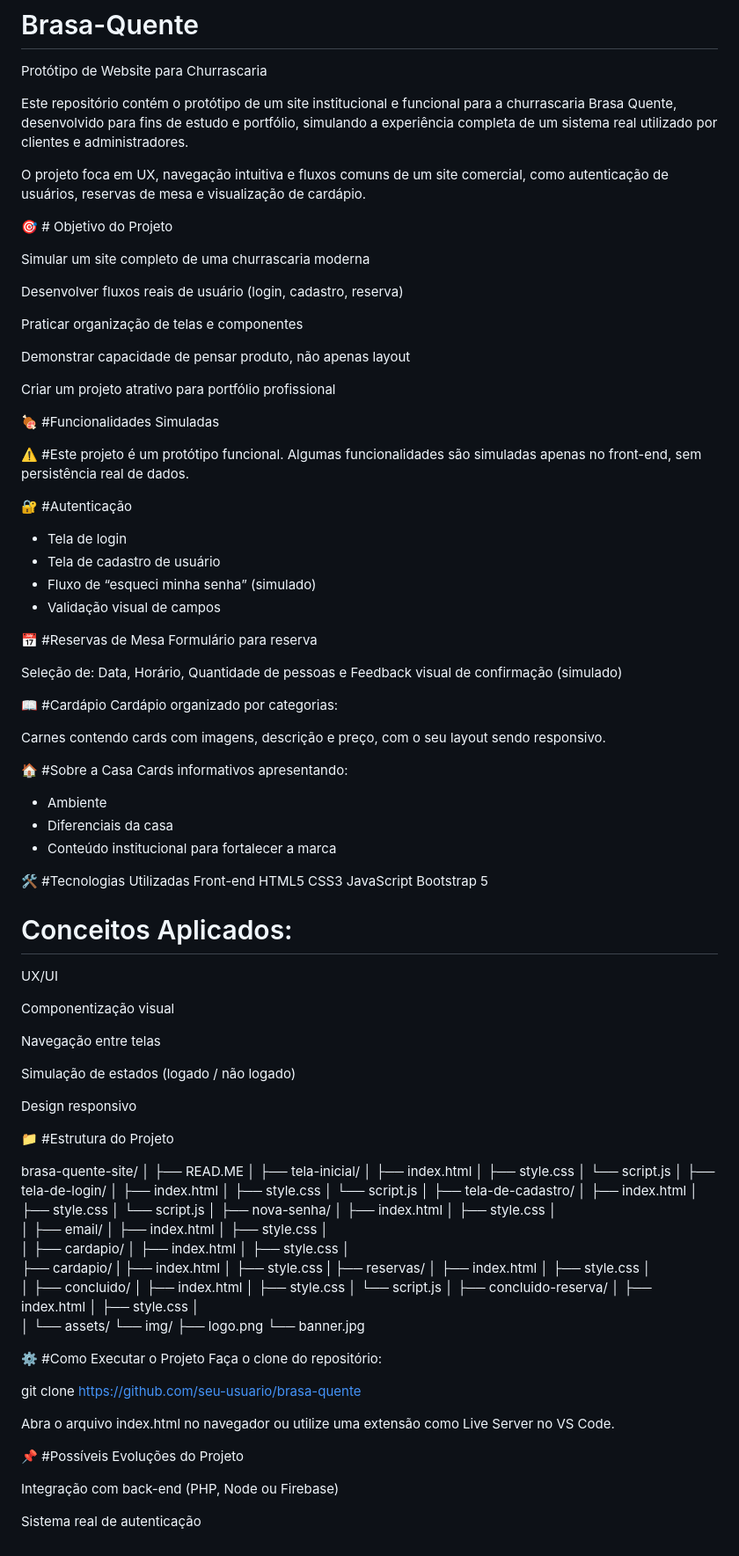
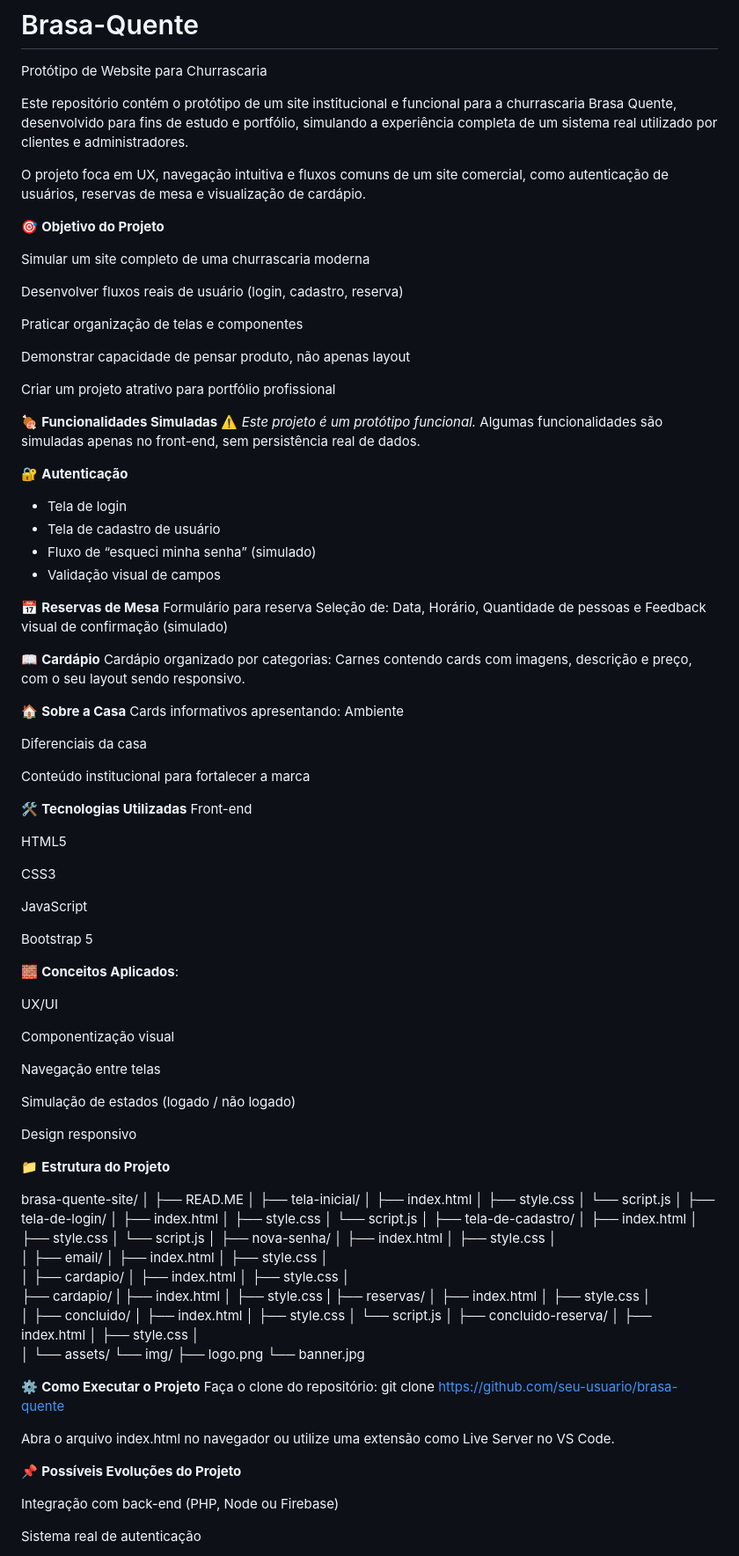
Before and after one commit to Dudatopolski/Brasa-Quente, a Markdown page: README.md, the part around one of its changes. Shown at 88% size. Rendered like a GitHub page.

```diff
--- a/README.md
+++ b/README.md
@@ -6,7 +6,7 @@ Este repositório contém o protótipo de um site institucional e funcional para
 O projeto foca em UX, navegação intuitiva e fluxos comuns de um site comercial, como autenticação de usuários, reservas de mesa e visualização de cardápio.
 
 
-🎯 # Objetivo do Projeto
+🎯 **Objetivo do Projeto**
 
 Simular um site completo de uma churrascaria moderna
 
@@ -20,47 +20,57 @@ Criar um projeto atrativo para portfólio profissional
 
 
 
-🍖 #Funcionalidades Simuladas
-
-⚠️ #Este projeto é um protótipo funcional.
+🍖 **Funcionalidades Simuladas**
+⚠️ *Este projeto é um protótipo funcional.*
 Algumas funcionalidades são simuladas apenas no front-end, sem persistência real de dados.
 
 
-🔐 #Autenticação
+🔐 **Autenticação**
+
 - Tela de login
 - Tela de cadastro de usuário
 - Fluxo de “esqueci minha senha” (simulado)
 - Validação visual de campos
 
 
-📅 #Reservas de Mesa
+📅 **Reservas de Mesa**
 Formulário para reserva
-
 Seleção de:
 Data, Horário, Quantidade de pessoas e Feedback visual de confirmação (simulado)
 
 
-📖 #Cardápio
+
+📖 **Cardápio**
 Cardápio organizado por categorias:
-
 Carnes contendo cards com imagens, descrição e preço, com o seu layout sendo responsivo.
 
 
-🏠 #Sobre a Casa
+
+🏠 **Sobre a Casa**
 Cards informativos apresentando:
+Ambiente
 
-- Ambiente
-- Diferenciais da casa
-- Conteúdo institucional para fortalecer a marca
+Diferenciais da casa
 
-🛠️ #Tecnologias Utilizadas
+Conteúdo institucional para fortalecer a marca
+
+
+
+🛠️ **Tecnologias Utilizadas**
 Front-end
+
 HTML5
+
 CSS3
+
 JavaScript
+
 Bootstrap 5
 
-# Conceitos Aplicados:
+
+
+🧱 **Conceitos Aplicados**:
+
 UX/UI
 
 Componentização visual
@@ -72,7 +82,8 @@ Simulação de estados (logado / não logado)
 Design responsivo
 
 
-📁 #Estrutura do Projeto
+
+📁 **Estrutura do Projeto**
 
 brasa-quente-site/
 │
@@ -132,17 +143,15 @@ brasa-quente-site/
         └── banner.jpg
 
 
-⚙️ #Como Executar o Projeto
-Faça o clone do repositório:
-
-git clone https://github.com/seu-usuario/brasa-quente
+⚙️ **Como Executar o Projeto**
+Faça o clone do repositório: git clone https://github.com/seu-usuario/brasa-quente
 
 Abra o arquivo index.html no navegador
 ou utilize uma extensão como Live Server no VS Code.
 
 
 
-📌 #Possíveis Evoluções do Projeto
+📌 **Possíveis Evoluções do Projeto**
 
 Integração com back-end (PHP, Node ou Firebase)
 
```
Also changed, not shown: other parts of README.md (+1 -1 lines).
